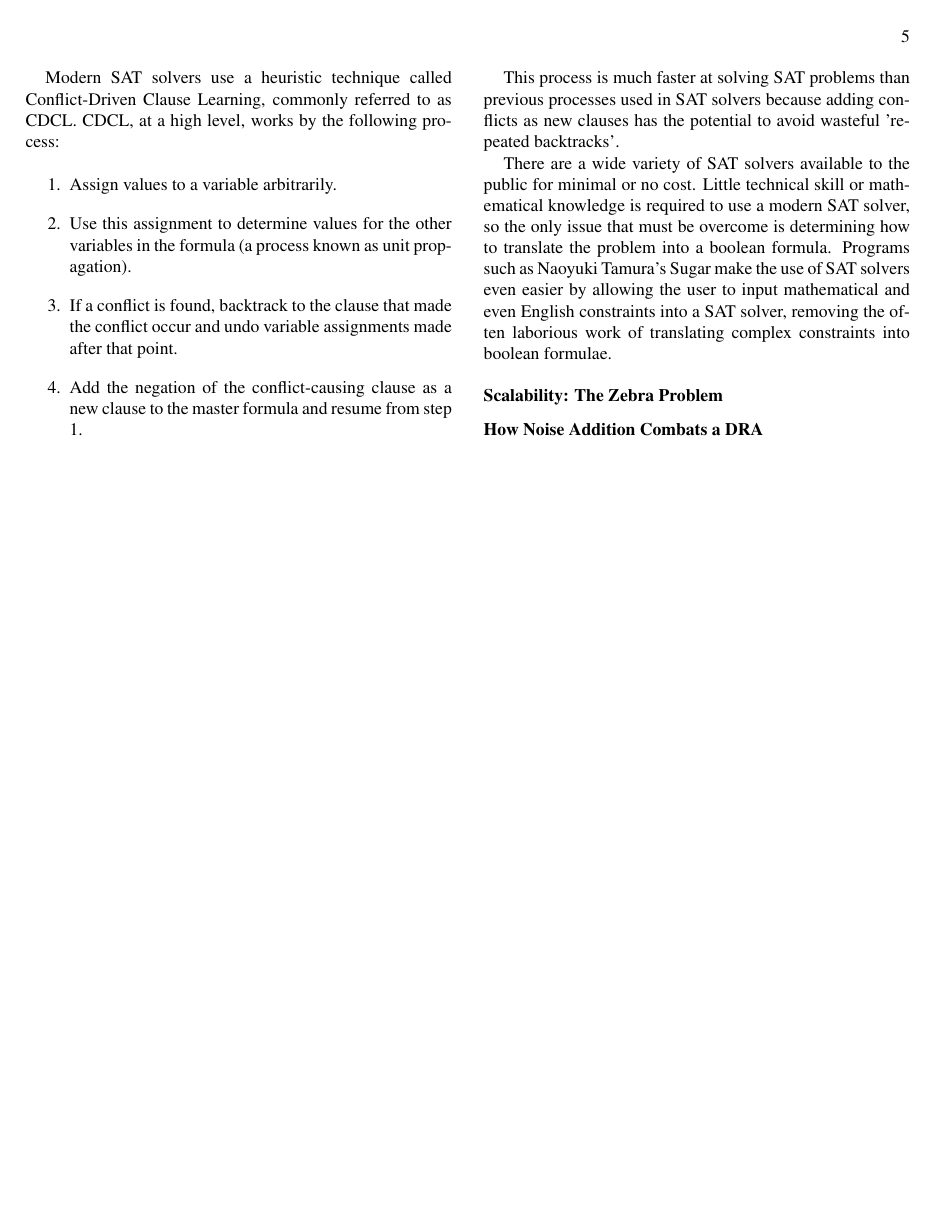
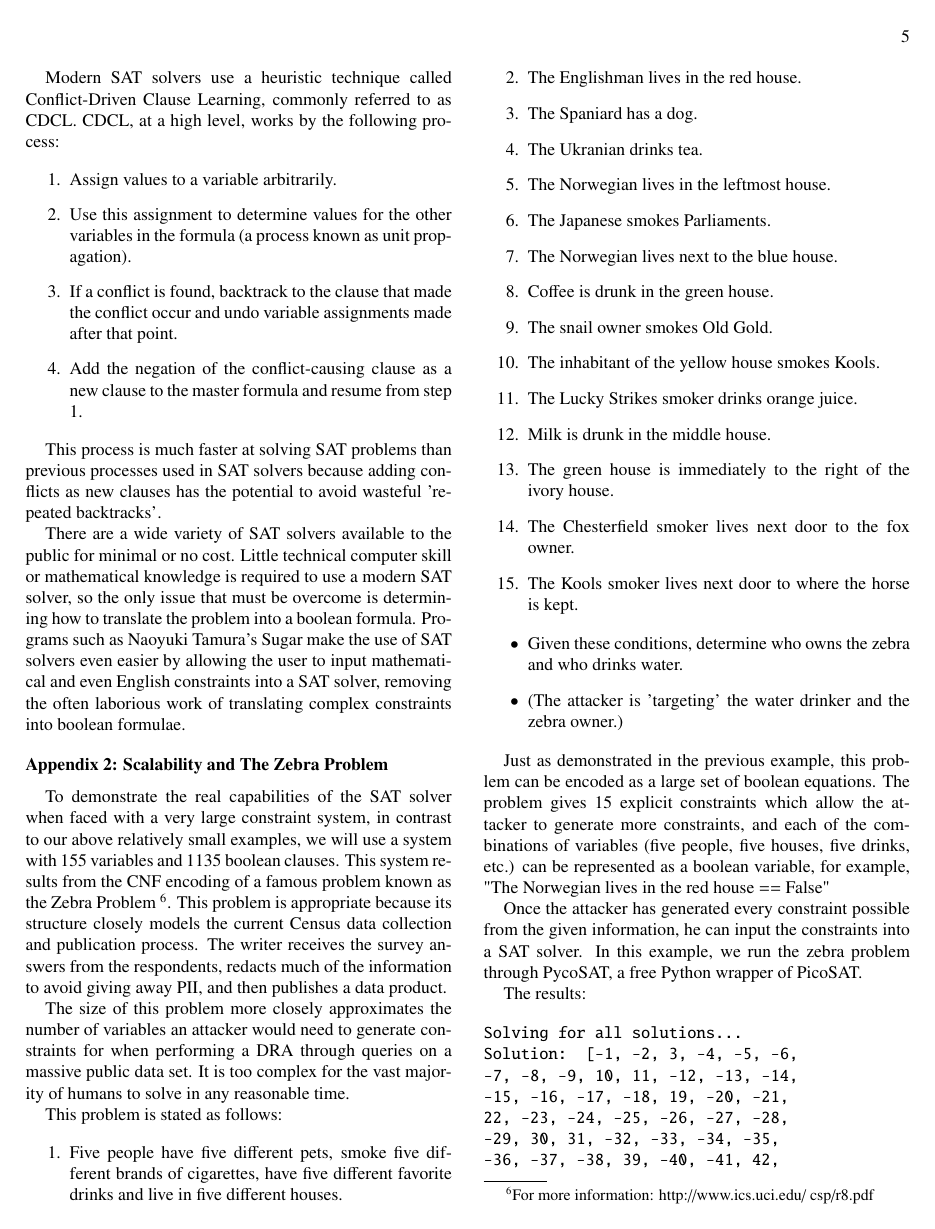
Before and after one commit to simsong/cacm_understanding_database_reconstruction, a LaTeX paper (white_paper.tex): page 5 of 5 before the commit and page 5 of 6 after it. Compiled offline with pdfLaTeX.

Commit message:
wrote zebra appendix

```diff
--- a/white_paper.tex
+++ b/white_paper.tex
@@ -377,10 +377,77 @@ Modern SAT solvers use a heuristic technique called Conflict-Driven Clause Learn
 
 This process is much faster at solving SAT problems than previous processes used in SAT solvers because adding conflicts as new clauses has the potential to avoid wasteful 'repeated backtracks'.
 
-There are a wide variety of SAT solvers available to the public for minimal or no cost. Little technical skill or mathematical knowledge is required to use a modern SAT solver, so the only issue that must be overcome is determining how to translate the problem into a boolean formula. Programs such as Naoyuki Tamura's Sugar make the use of SAT solvers even easier by allowing the user to input mathematical and even English constraints into a SAT solver, removing the often laborious work of translating complex constraints into boolean formulae.
+There are a wide variety of SAT solvers available to the public for minimal or no cost. Little technical computer skill or mathematical knowledge is required to use a modern SAT solver, so the only issue that must be overcome is determining how to translate the problem into a boolean formula. Programs such as Naoyuki Tamura's Sugar make the use of SAT solvers even easier by allowing the user to input mathematical and even English constraints into a SAT solver, removing the often laborious work of translating complex constraints into boolean formulae.
 
-\subsection{Scalability: The Zebra Problem}
+\subsection{Appendix 2: Scalability and The Zebra Problem}
 
-\subsection{How Noise Addition Combats a DRA}
+To demonstrate the real capabilities of the SAT solver when faced with a very large constraint system, in contrast to our above relatively small examples, we will use a system with 155 variables and 1135 boolean clauses. This system results from the CNF encoding of a famous problem known as the Zebra Problem \footnote{For more information: http://www.ics.uci.edu/~csp/r8.pdf}.
+This problem is appropriate because its structure closely models the current Census data collection and publication process. The writer receives the survey answers from the respondents, redacts much of the information to avoid giving away PII, and then publishes a data product.
+
+The size of this problem more closely approximates the number
+of variables an attacker would need to generate constraints for when performing a DRA through queries on a massive public data set. It is too complex for the vast majority of humans to solve in any reasonable time.
+
+This problem is stated as follows:
+
+\begin{enumerate}
+\item Five people have five different pets, smoke five different
+       brands of cigarettes, have five different favorite drinks and
+       live in five different houses.
+\item The Englishman lives in the red house.
+\item The Spaniard has a dog.
+\item The Ukranian drinks tea.
+\item The Norwegian lives in the leftmost house.
+\item The Japanese smokes Parliaments.
+\item The Norwegian lives next to the blue house.
+\item Coffee is drunk in the green house.
+\item The snail owner smokes Old Gold.
+\item The inhabitant of the yellow house smokes Kools.
+\item The Lucky Strikes smoker drinks orange juice.
+\item Milk is drunk in the middle house.
+\item The green house is immediately to the right of the ivory house.
+\item The Chesterfield smoker lives next door to the fox owner.
+\item The Kools smoker lives next door to where the horse is kept.
+\end{enumerate}
 
 
+\begin{itemize}
+\item Given these conditions, determine who owns the zebra and who drinks water.
+\item (The attacker is 'targeting' the water drinker and the zebra owner.)
+\end{itemize}
+
+Just as demonstrated in the previous example, this problem
+can be encoded as a large set of boolean equations. The problem
+gives 15 explicit constraints which allow the attacker to generate more constraints, and each of the combinations of variables (five people, five houses, five drinks, etc.) can be represented as a boolean variable, for example, "The Norwegian lives in the red house == False"
+
+Once the attacker has generated every constraint possible from the given information, he can input the constraints into a SAT solver. In this example, we run the zebra problem through PycoSAT, a free Python wrapper of PicoSAT.
+
+The results:
+
+\begin{verbatim}
+Solving for all solutions...
+Solution:  [-1, -2, 3, -4, -5, -6,
+-7, -8, -9, 10, 11, -12, -13, -14,
+-15, -16, -17, -18, 19, -20, -21,
+22, -23, -24, -25, -26, -27, -28,
+-29, 30, 31, -32, -33, -34, -35,
+-36, -37, -38, 39, -40, -41, 42,
+-43, -44, -45, -46, -47, 48, -49,
+-50, 51, -52, -53, -54, -55, -56,
+57, -58, -59, -60, -61, -62, -63,
+64, -65, -66, -67, 68, -69, -70,
+-71, -72, -73, -74, 75, 76, -77,
+-78, -79, -80, -81, 82, -83, -84,
+-85, -86, -87, 88, -89, -90, -91,
+-92, -93, 94, -95, -96, -97, -98,
+-99, 100, -101, -102, -103, -104,
+105, 106, -107, -108, -109, -110,
+-111, -112, -113, 114, -115, -116,
+-117, 118, -119, -120, -121, 122,
+-123, -124, -125, -126, -127, 128,
+-129, -130, -131, -132, -133, -134,
+-135, -136, 137, -138, 139, -140,
+-141, 142, -143, -144, -145, -146,
+-147, 148, 149, -150, 151, -152,
+-153, 154, -155]
+Number of solutions found in 0.00046s :  1
+\end{verbatim}
```
Also changed, not shown: white_paper.tex (18 more changed lines), 1 other file.
